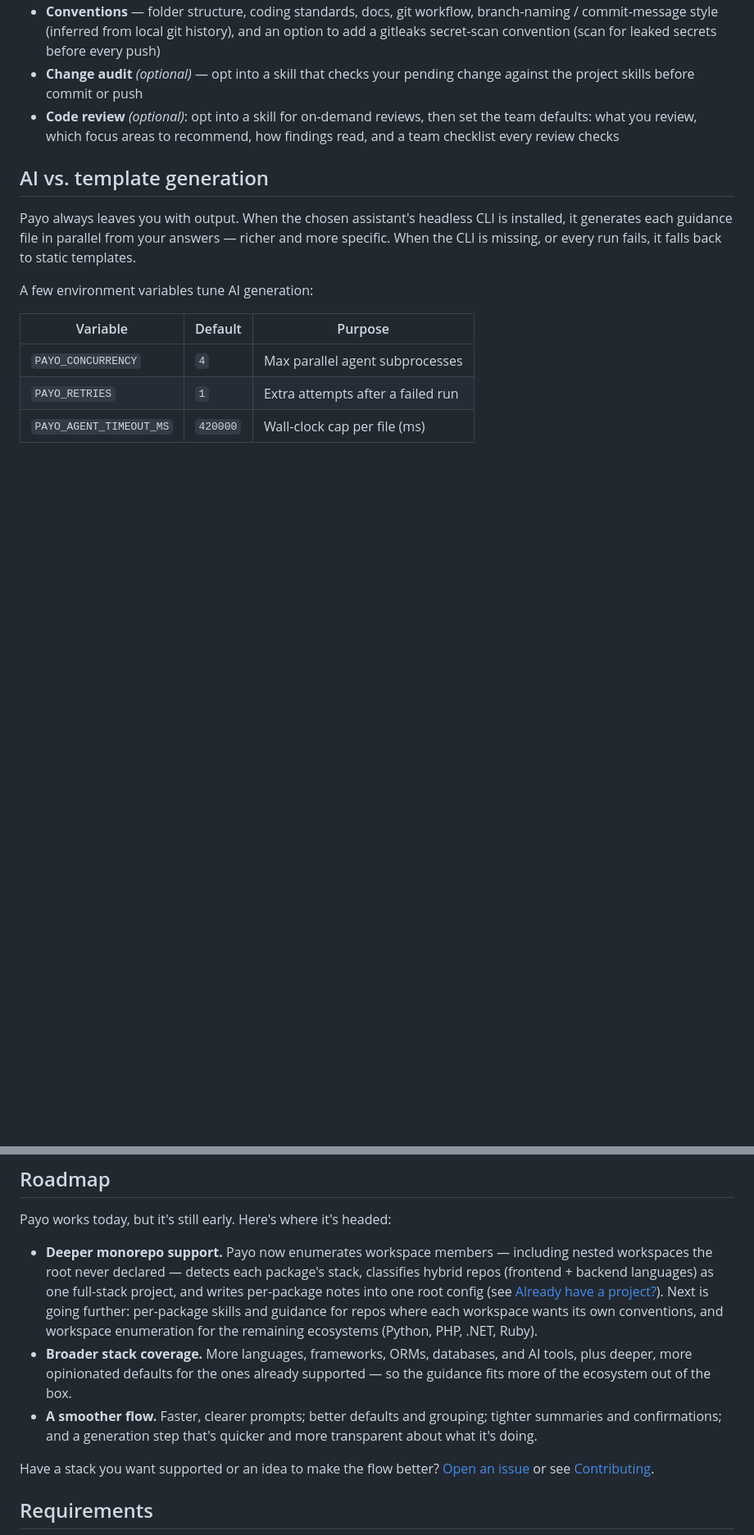
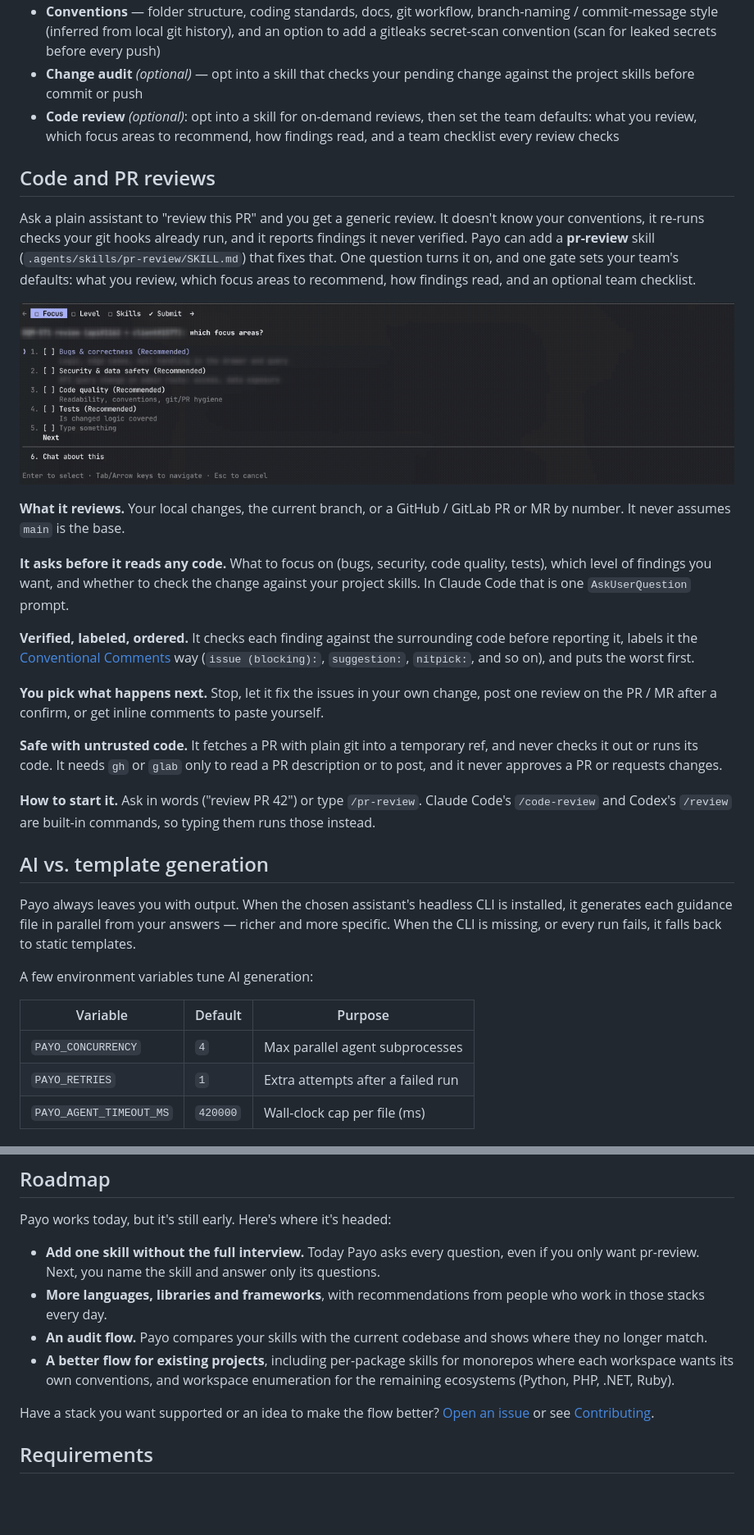
Before and after one commit to uttam-gelot/payo, a Markdown page: README.md, 2 parts joined by grey strips. Shown at 82% size. Rendered like a GitHub page; blank space fills up the shorter version.

Commit message:
docs(readme): link the launch article, add a PR review section, update the roadmap
- New tagline from the launch article: "One interview. Rules your AI can't skip."
- Link the "why I built Payo" article under What is Payo?
- Move the pr-review text into its own section with the flow GIF.
- Show the change-audit block under point 5 and the skill list in step 5.
- Roadmap now lists the four next steps from the article.

```diff
--- a/README.md
+++ b/README.md
@@ -427,6 +422,40 @@ your stack needs. Dimensions covered:
   the team defaults: what you review, which focus areas to recommend, how findings
   read, and a team checklist every review checks
 
+## Code and PR reviews
+
+Ask a plain assistant to "review this PR" and you get a generic review. It doesn't
+know your conventions, it re-runs checks your git hooks already run, and it reports
+findings it never verified. Payo can add a **pr-review** skill
+(`.agents/skills/pr-review/SKILL.md`) that fixes that. One question turns it on, and
+one gate sets your team's defaults: what you review, which focus areas to recommend,
+how findings read, and an optional team checklist.
+
+![pr-review asks about focus areas, review level and project skills before it reads any code](https://raw.githubusercontent.com/uttam-gelot/payo/main/assets/pr-review-flow.gif)
+
+**What it reviews.** Your local changes, the current branch, or a GitHub / GitLab PR
+or MR by number. It never assumes `main` is the base.
+
+**It asks before it reads any code.** What to focus on (bugs, security, code quality,
+tests), which level of findings you want, and whether to check the change against
+your project skills. In Claude Code that is one `AskUserQuestion` prompt.
+
+**Verified, labeled, ordered.** It checks each finding against the surrounding code
+before reporting it, labels it the [Conventional Comments](https://conventionalcomments.org/)
+way (`issue (blocking):`, `suggestion:`, `nitpick:`, and so on), and puts the worst
+first.
+
+**You pick what happens next.** Stop, let it fix the issues in your own change, post
+one review on the PR / MR after a confirm, or get inline comments to paste yourself.
+
+**Safe with untrusted code.** It fetches a PR with plain git into a temporary ref, and
+never checks it out or runs its code. It needs `gh` or `glab` only to read a PR
+description or to post, and it never approves a PR or requests changes.
+
+**How to start it.** Ask in words ("review PR 42") or type `/pr-review`. Claude Code's
+`/code-review` and Codex's `/review` are built-in commands, so typing them runs those
+instead.
+
 ## AI vs. template generation
 
 Payo always leaves you with output. When the chosen assistant's headless CLI
@@ -468,20 +497,16 @@ generating what's missing. Finished runs clean the directory up automatically.
 
 Payo works today, but it's still early. Here's where it's headed:
 
-- **Deeper monorepo support.** Payo now enumerates workspace members — including
-  nested workspaces the root never declared — detects each package's stack,
-  classifies hybrid repos (frontend + backend languages) as one full-stack
-  project, and writes per-package notes into one root config (see
-  [Already have a project?](#already-have-a-project-payo-detects-your-stack)).
-  Next is going further: per-package skills and guidance for repos where each
-  workspace wants its own conventions, and workspace enumeration for the
-  remaining ecosystems (Python, PHP, .NET, Ruby).
-- **Broader stack coverage.** More languages, frameworks, ORMs, databases, and
-  AI tools, plus deeper, more opinionated defaults for the ones already
-  supported — so the guidance fits more of the ecosystem out of the box.
-- **A smoother flow.** Faster, clearer prompts; better defaults and grouping;
-  tighter summaries and confirmations; and a generation step that's quicker and
-  more transparent about what it's doing.
+- **Add one skill without the full interview.** Today Payo asks every question,
+  even if you only want pr-review. Next, you name the skill and answer only its
+  questions.
+- **More languages, libraries and frameworks**, with recommendations from people
+  who work in those stacks every day.
+- **An audit flow.** Payo compares your skills with the current codebase and
+  shows where they no longer match.
+- **A better flow for existing projects**, including per-package skills for
+  monorepos where each workspace wants its own conventions, and workspace
+  enumeration for the remaining ecosystems (Python, PHP, .NET, Ruby).
 
 Have a stack you want supported or an idea to make the flow better?
 [Open an issue](https://github.com/uttam-gelot/payo/issues) or see
```
Also changed, not shown: other parts of README.md (+12 -17 lines).
